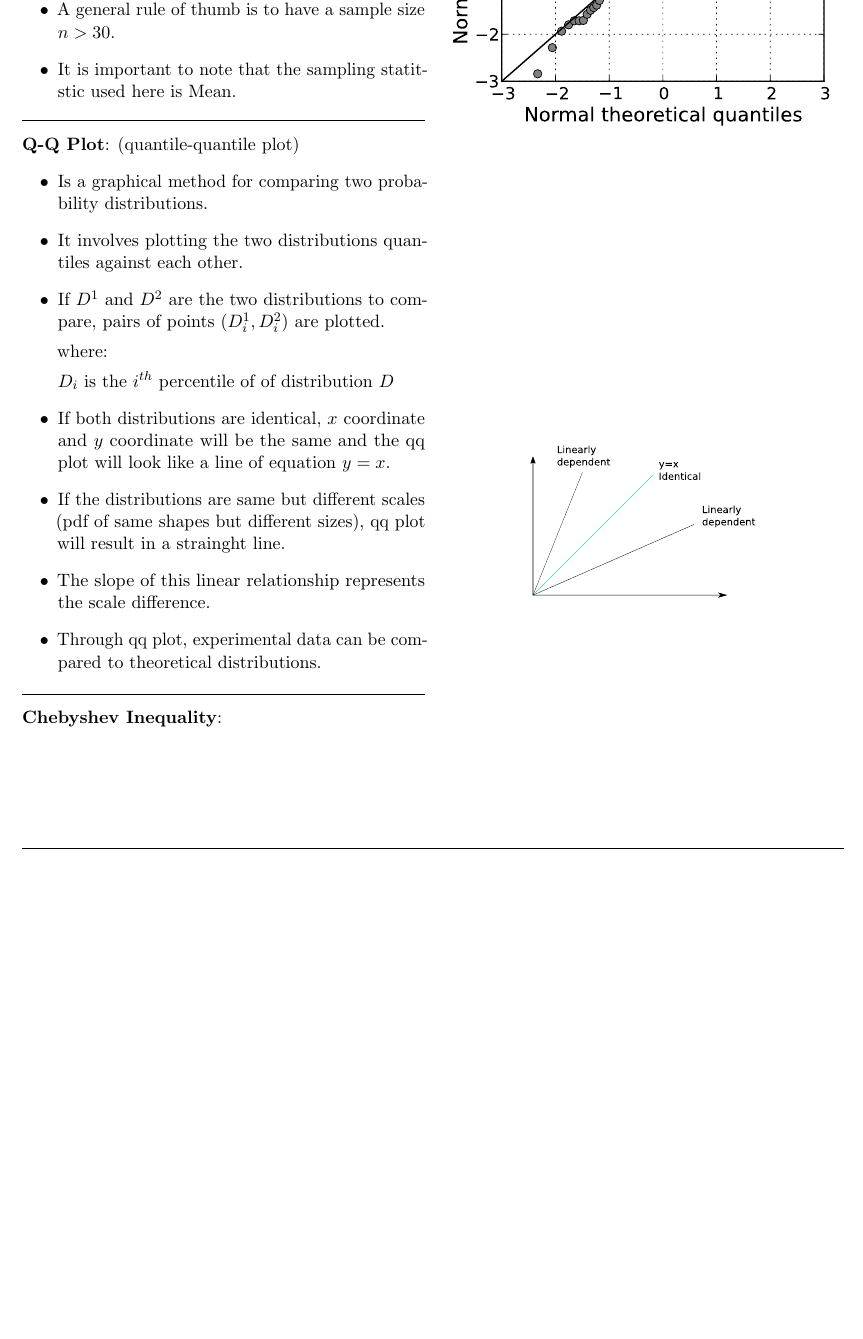
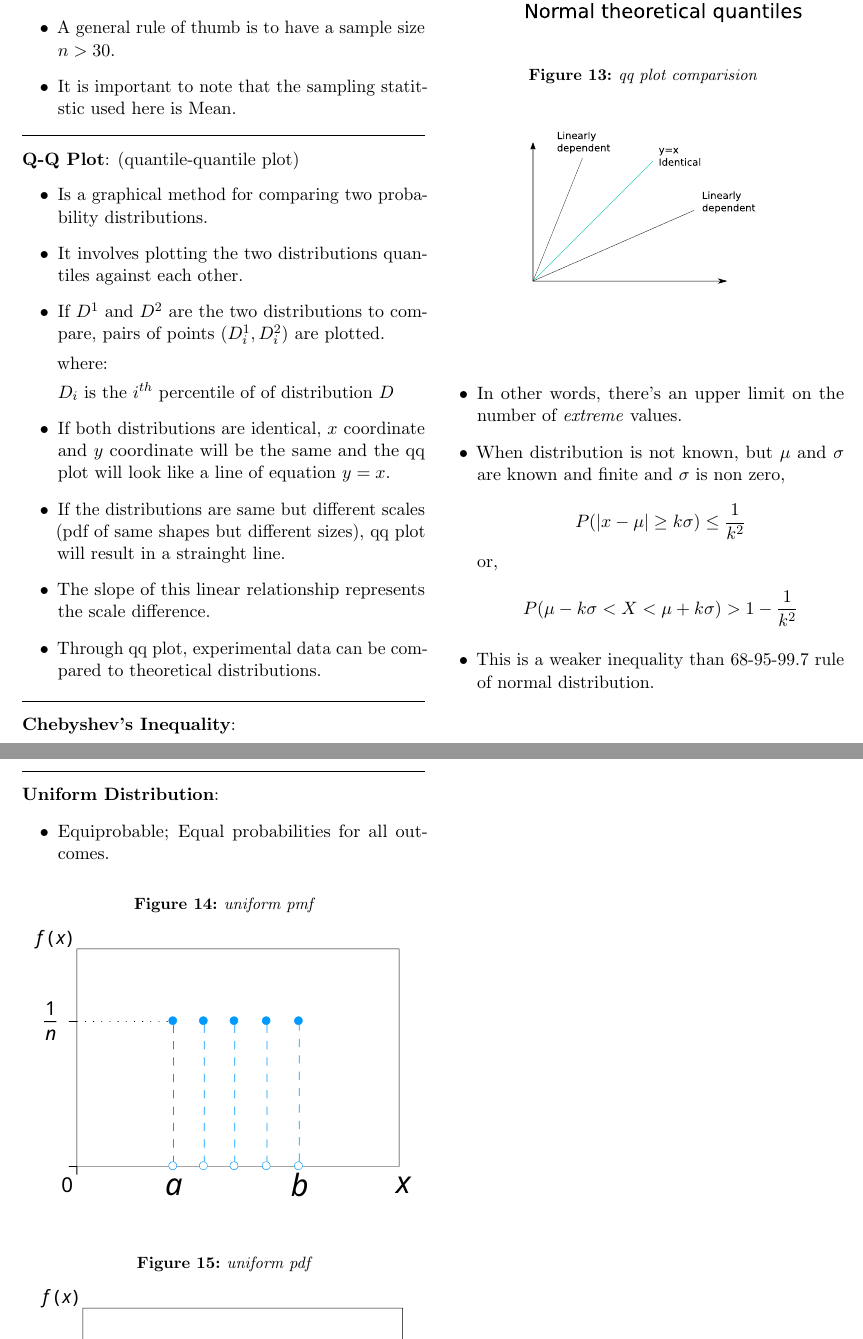
Before and after one commit to brpy/ml-notes, a LaTeX document (math.tex): part of page 16 of 16 before the commit and two parts of pages 16 and 17 of 17 after it, the two joined at a grey line, cut so that both start at the same text, the shorter picture padded with empty space. Compiled offline with pdfLaTeX.

Commit message:
add chebyshev uniform dist.

```diff
--- a/math.tex
+++ b/math.tex
@@ -1322,6 +1322,7 @@ $\mu$ : mean of population
 	\item The slope of this linear relationship represents the scale difference.
 		\begin{figure}[ht!]
 		\centering
+		\caption{qq plot comparision}
 		\graphicspath{ {images/math/} }
 		\includesvg[width=\linewidth]{qqplot.svg}
 	\end{figure}
@@ -1331,5 +1332,37 @@ $\mu$ : mean of population
 
 \hformbar
 
-\formdesc{Chebyshev Inequality}:
+\formdesc{Chebyshev's Inequality}:
+
+\begin{itemize}
+	\item For a wide range of distributions, no more than a certain fraction of values can be more than a certain distance from mean.
+	\item In other words, there's an upper limit on the number of \emph{extreme} values.
+	\item When distribution is not known, but $\mu$ and $\sigma$ are known and finite and $\sigma$ is non zero, $$P(|x-\mu|\geq k\sigma) \leq \frac{1}{k^2}$$ or, $$P(\mu-k\sigma < X < \mu+k\sigma) > 1-\frac{1}{k^2}$$
+	\item This is a weaker inequality than 68-95-99.7 rule of normal distribution.
+
+\end{itemize}
+
+\newpage
+\hformbar
+
+\formdesc{Uniform Distribution}:
+\begin{itemize}
+	\item Equiprobable; Equal probabilities for all outcomes.
+
+	\begin{figure}[ht!]
+		\centering
+		\graphicspath{ {images/math/} }
+		\caption{uniform pmf}
+		\includesvg[width=\linewidth]{uniform_discrete_pmf_svg.svg}
+	\end{figure}
+
+
+	\begin{figure}[ht!]
+		\centering
+		\graphicspath{ {images/math/} }
+		\caption{uniform pdf}
+		\includesvg[width=\linewidth]{Uniform_Distribution_PDF_SVG.svg}
+	\end{figure}
+
+\end{itemize}
 \end{document}
```
Also changed, not shown: images/math/Uniform_Distribution_PDF_SVG.svg (added), images/math/uniform_discrete_pmf_svg.svg (added), math.pdf.
